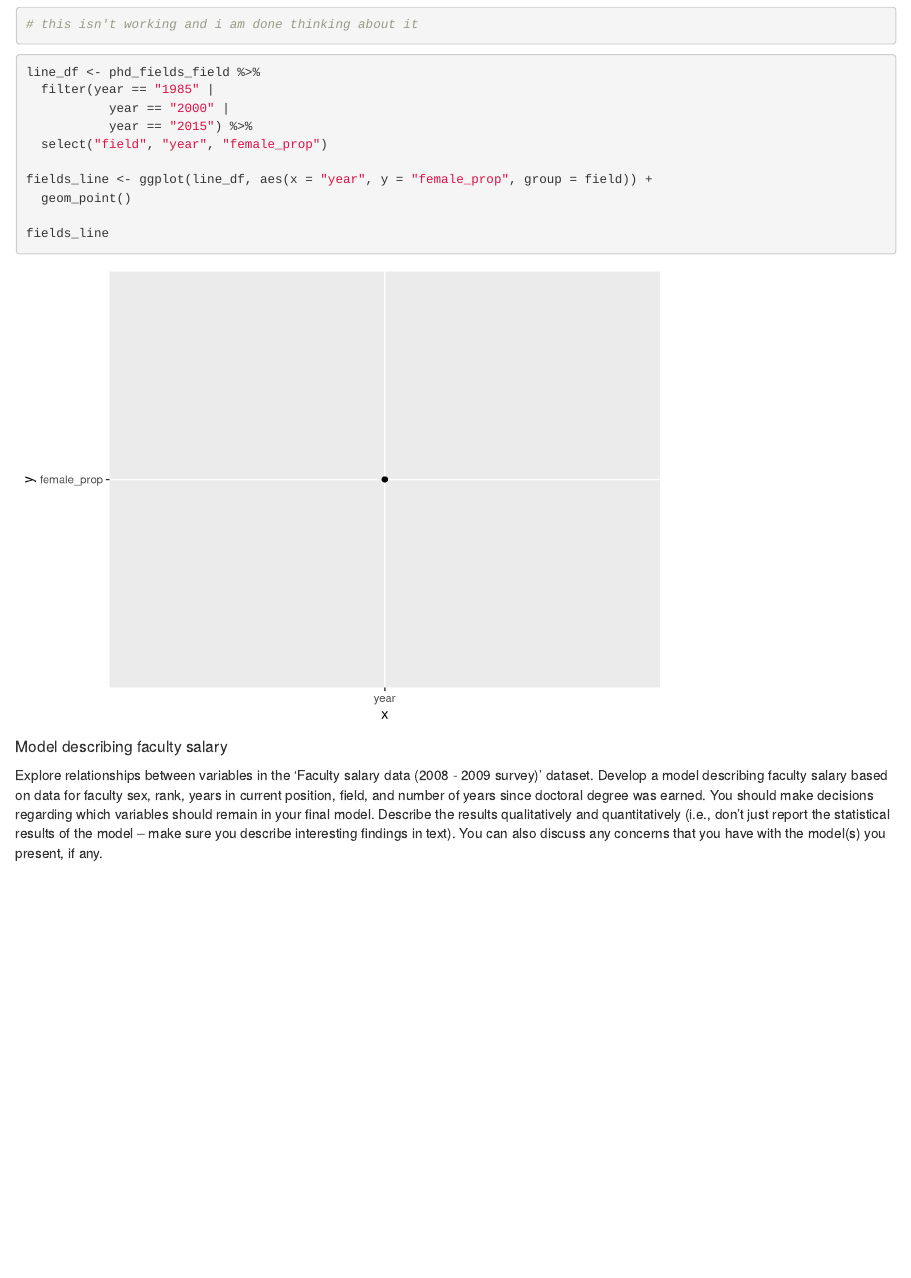
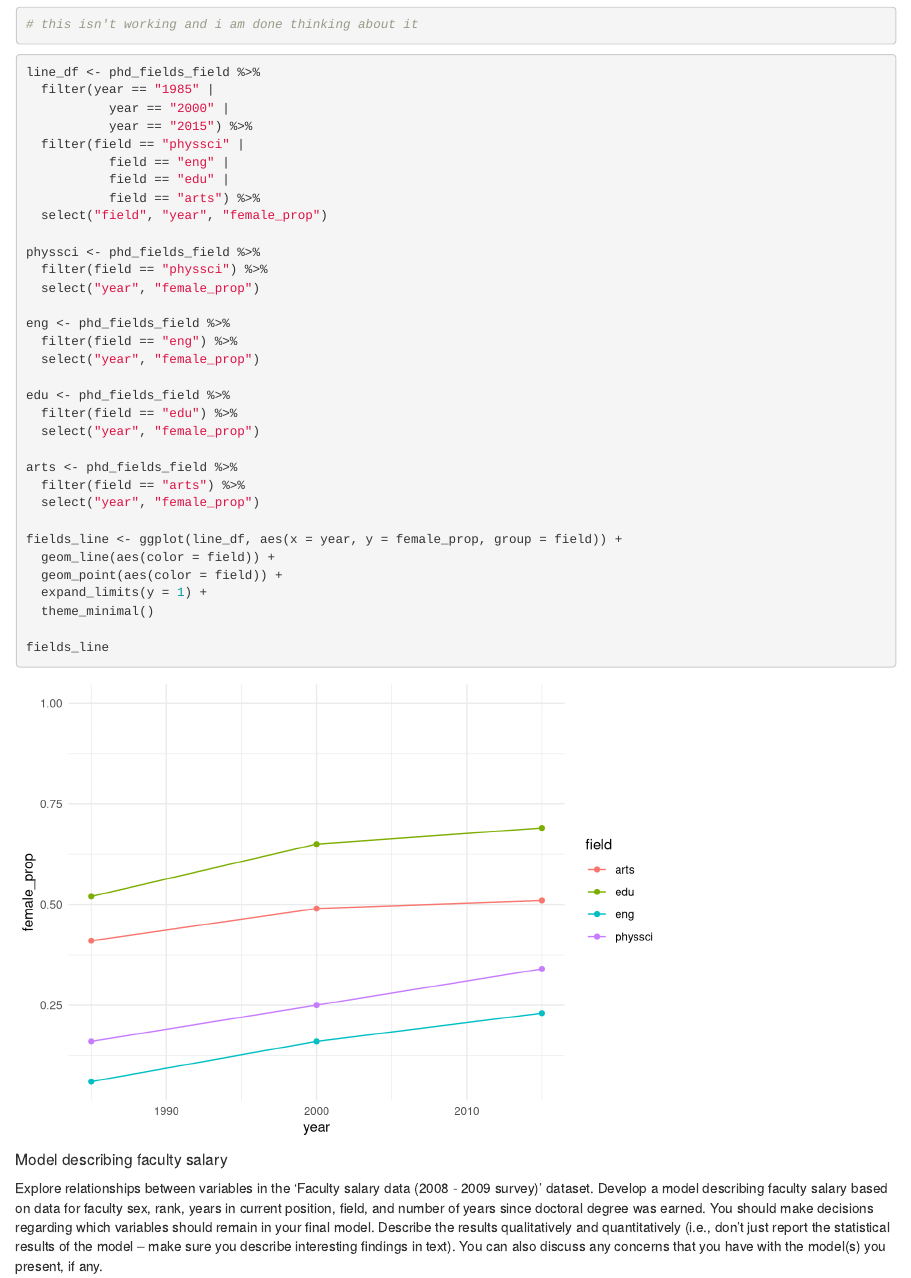
Before and after one commit to an-bui/esm-206-assignment-5, an R Markdown document (assignment5_scratchpaper.Rmd): the page in a window 1100 px wide, from 3630 px down. Rendered offline with R 4.5, knitr and Pandoc, with nearby package versions.

Commit message:
finally got the fucking line graph to work

````diff
--- a/assignment5_scratchpaper.Rmd
+++ b/assignment5_scratchpaper.Rmd
@@ -143,10 +143,33 @@ line_df <- phd_fields_field %>%
   filter(year == "1985" |
            year == "2000" |
            year == "2015") %>%
+  filter(field == "physsci" |
+           field == "eng" |
+           field == "edu" |
+           field == "arts") %>%
   select("field", "year", "female_prop")
 
-fields_line <- ggplot(line_df, aes(x = "year", y = "female_prop", group = field)) +
-  geom_point()
+physsci <- phd_fields_field %>%
+  filter(field == "physsci") %>%
+  select("year", "female_prop")
+
+eng <- phd_fields_field %>%
+  filter(field == "eng") %>%
+  select("year", "female_prop")
+
+edu <- phd_fields_field %>%
+  filter(field == "edu") %>%
+  select("year", "female_prop")
+
+arts <- phd_fields_field %>%
+  filter(field == "arts") %>%
+  select("year", "female_prop")
+
+fields_line <- ggplot(line_df, aes(x = year, y = female_prop, group = field)) +
+  geom_line(aes(color = field)) +
+  geom_point(aes(color = field)) +
+  expand_limits(y = 1) +
+  theme_minimal()
 
 fields_line
 ```
````
